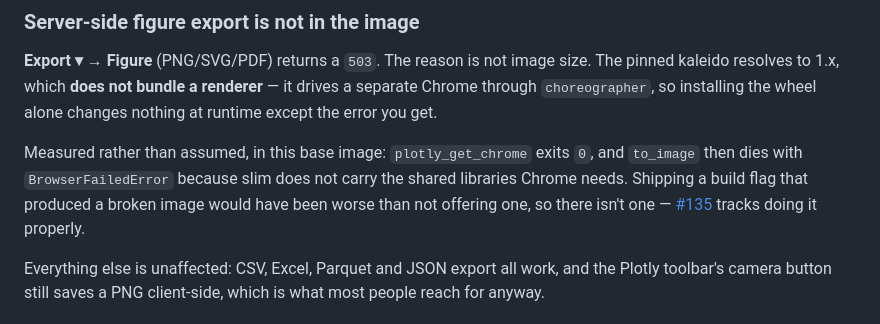
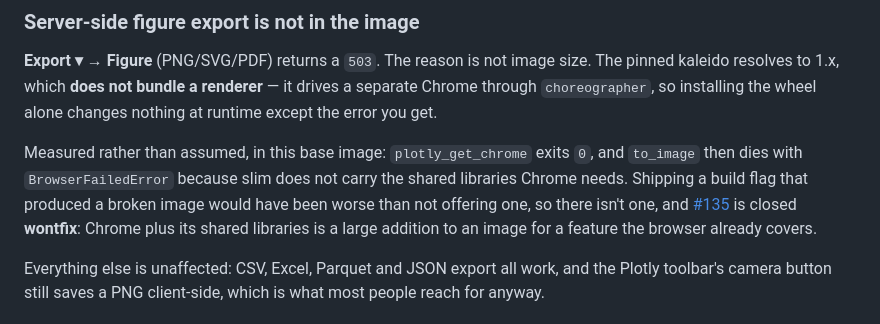
Before and after one commit to cellpy/cellpy-simple-gui, a Markdown page: docs/deployment.md, the part around the change. GitHub-like rendering.

```diff
--- a/docs/deployment.md
+++ b/docs/deployment.md
@@ -132,9 +132,10 @@ alone changes nothing at runtime except the error you get.
 Measured rather than assumed, in this base image: `plotly_get_chrome` exits `0`,
 and `to_image` then dies with `BrowserFailedError` because slim does not carry
 the shared libraries Chrome needs. Shipping a build flag that produced a broken
-image would have been worse than not offering one, so there isn't one —
-[#135](https://github.com/cellpy/cellpy-simple-gui/issues/135) tracks doing it
-properly.
+image would have been worse than not offering one, so there isn't one, and
+[#135](https://github.com/cellpy/cellpy-simple-gui/issues/135) is closed
+**wontfix**: Chrome plus its shared libraries is a large addition to an image
+for a feature the browser already covers.
 
 Everything else is unaffected: CSV, Excel, Parquet and JSON export all work, and
 the Plotly toolbar's camera button still saves a PNG client-side, which is what
```
Also changed, not shown: packaging/README.md (+4 -2 lines).
